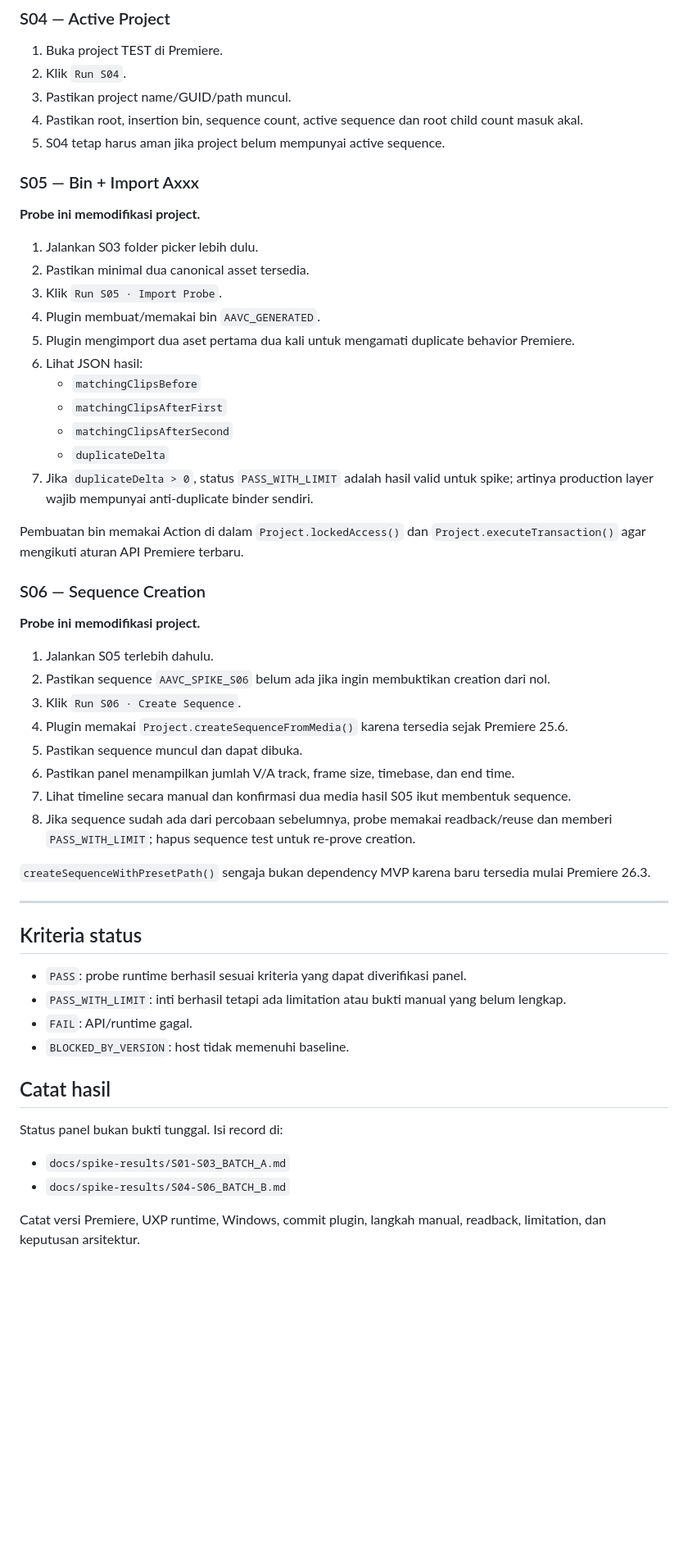
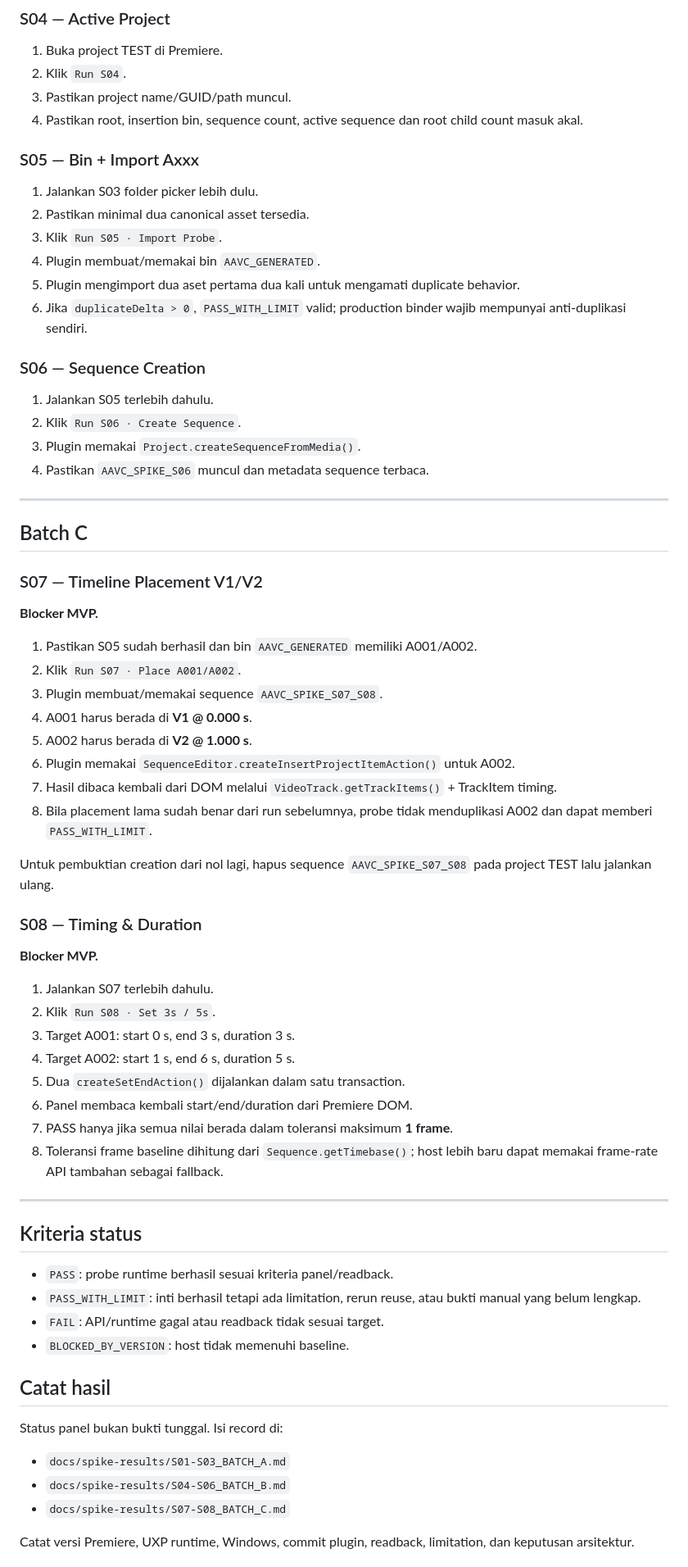
Before and after one commit to inoriko920-dev/AI-Automatic-Video-Composer-Premiere., a Markdown page: uxp/README.md, the part around one of its changes. Shown at 82% size. Rendered like a GitHub page; blank space fills up the shorter version.

Commit message:
docs: add Batch C S07-S08 test guide

```diff
--- a/uxp/README.md
+++ b/uxp/README.md
@@ -60,51 +60,64 @@ S01–S04 aman/read-only kecuali state plugin S03.
 2. Klik `Run S04`.
 3. Pastikan project name/GUID/path muncul.
 4. Pastikan root, insertion bin, sequence count, active sequence dan root child count masuk akal.
-5. S04 tetap harus aman jika project belum mempunyai active sequence.
 
 ### S05 — Bin + Import Axxx
-**Probe ini memodifikasi project.**
-
 1. Jalankan S03 folder picker lebih dulu.
 2. Pastikan minimal dua canonical asset tersedia.
 3. Klik `Run S05 · Import Probe`.
 4. Plugin membuat/memakai bin `AAVC_GENERATED`.
-5. Plugin mengimport dua aset pertama dua kali untuk mengamati duplicate behavior Premiere.
-6. Lihat JSON hasil:
-   - `matchingClipsBefore`
-   - `matchingClipsAfterFirst`
-   - `matchingClipsAfterSecond`
-   - `duplicateDelta`
-7. Jika `duplicateDelta > 0`, status `PASS_WITH_LIMIT` adalah hasil valid untuk spike; artinya production layer wajib mempunyai anti-duplicate binder sendiri.
-
-Pembuatan bin memakai Action di dalam `Project.lockedAccess()` dan `Project.executeTransaction()` agar mengikuti aturan API Premiere terbaru.
+5. Plugin mengimport dua aset pertama dua kali untuk mengamati duplicate behavior.
+6. Jika `duplicateDelta > 0`, `PASS_WITH_LIMIT` valid; production binder wajib mempunyai anti-duplikasi sendiri.
 
 ### S06 — Sequence Creation
-**Probe ini memodifikasi project.**
+1. Jalankan S05 terlebih dahulu.
+2. Klik `Run S06 · Create Sequence`.
+3. Plugin memakai `Project.createSequenceFromMedia()`.
+4. Pastikan `AAVC_SPIKE_S06` muncul dan metadata sequence terbaca.
 
-1. Jalankan S05 terlebih dahulu.
-2. Pastikan sequence `AAVC_SPIKE_S06` belum ada jika ingin membuktikan creation dari nol.
-3. Klik `Run S06 · Create Sequence`.
-4. Plugin memakai `Project.createSequenceFromMedia()` karena tersedia sejak Premiere 25.6.
-5. Pastikan sequence muncul dan dapat dibuka.
-6. Pastikan panel menampilkan jumlah V/A track, frame size, timebase, dan end time.
-7. Lihat timeline secara manual dan konfirmasi dua media hasil S05 ikut membentuk sequence.
-8. Jika sequence sudah ada dari percobaan sebelumnya, probe memakai readback/reuse dan memberi `PASS_WITH_LIMIT`; hapus sequence test untuk re-prove creation.
+---
 
-`createSequenceWithPresetPath()` sengaja bukan dependency MVP karena baru tersedia mulai Premiere 26.3.
+## Batch C
+
+### S07 — Timeline Placement V1/V2
+**Blocker MVP.**
+
+1. Pastikan S05 sudah berhasil dan bin `AAVC_GENERATED` memiliki A001/A002.
+2. Klik `Run S07 · Place A001/A002`.
+3. Plugin membuat/memakai sequence `AAVC_SPIKE_S07_S08`.
+4. A001 harus berada di **V1 @ 0.000 s**.
+5. A002 harus berada di **V2 @ 1.000 s**.
+6. Plugin memakai `SequenceEditor.createInsertProjectItemAction()` untuk A002.
+7. Hasil dibaca kembali dari DOM melalui `VideoTrack.getTrackItems()` + TrackItem timing.
+8. Bila placement lama sudah benar dari run sebelumnya, probe tidak menduplikasi A002 dan dapat memberi `PASS_WITH_LIMIT`.
+
+Untuk pembuktian creation dari nol lagi, hapus sequence `AAVC_SPIKE_S07_S08` pada project TEST lalu jalankan ulang.
+
+### S08 — Timing & Duration
+**Blocker MVP.**
+
+1. Jalankan S07 terlebih dahulu.
+2. Klik `Run S08 · Set 3s / 5s`.
+3. Target A001: start 0 s, end 3 s, duration 3 s.
+4. Target A002: start 1 s, end 6 s, duration 5 s.
+5. Dua `createSetEndAction()` dijalankan dalam satu transaction.
+6. Panel membaca kembali start/end/duration dari Premiere DOM.
+7. PASS hanya jika semua nilai berada dalam toleransi maksimum **1 frame**.
+8. Toleransi frame baseline dihitung dari `Sequence.getTimebase()`; host lebih baru dapat memakai frame-rate API tambahan sebagai fallback.
 
 ---
 
 ## Kriteria status
-- `PASS`: probe runtime berhasil sesuai kriteria yang dapat diverifikasi panel.
-- `PASS_WITH_LIMIT`: inti berhasil tetapi ada limitation atau bukti manual yang belum lengkap.
-- `FAIL`: API/runtime gagal.
+- `PASS`: probe runtime berhasil sesuai kriteria panel/readback.
+- `PASS_WITH_LIMIT`: inti berhasil tetapi ada limitation, rerun reuse, atau bukti manual yang belum lengkap.
+- `FAIL`: API/runtime gagal atau readback tidak sesuai target.
 - `BLOCKED_BY_VERSION`: host tidak memenuhi baseline.
 
 ## Catat hasil
 Status panel bukan bukti tunggal. Isi record di:
 - `docs/spike-results/S01-S03_BATCH_A.md`
 - `docs/spike-results/S04-S06_BATCH_B.md`
+- `docs/spike-results/S07-S08_BATCH_C.md`
 
-Catat versi Premiere, UXP runtime, Windows, commit plugin, langkah manual, readback, limitation, dan keputusan arsitektur.
+Catat versi Premiere, UXP runtime, Windows, commit plugin, readback, limitation, dan keputusan arsitektur.
 
```
Also changed, not shown: other parts of uxp/README.md (+7 -7 lines).
